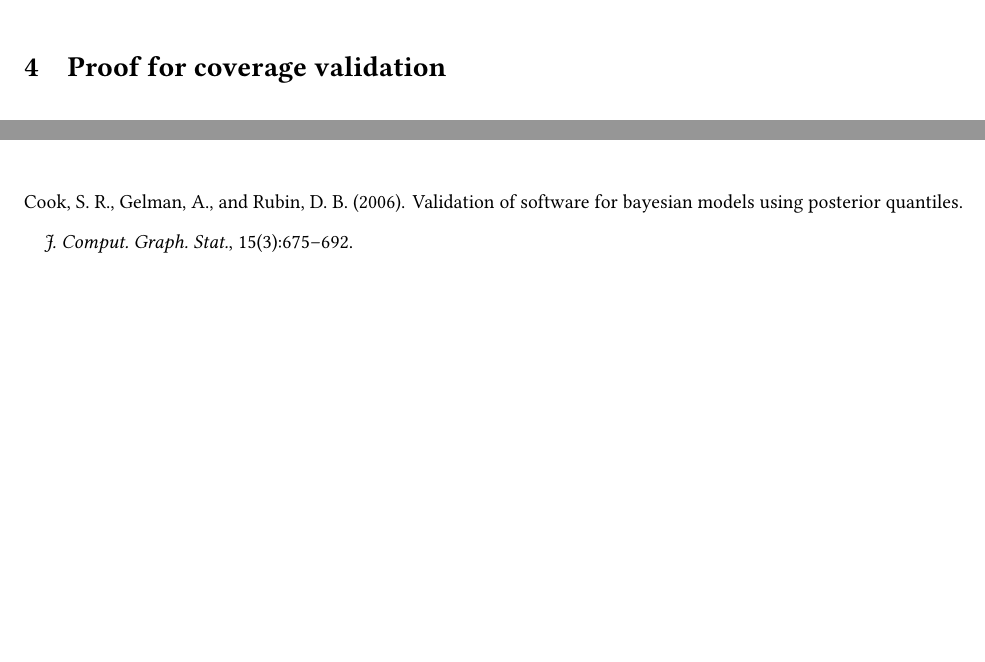
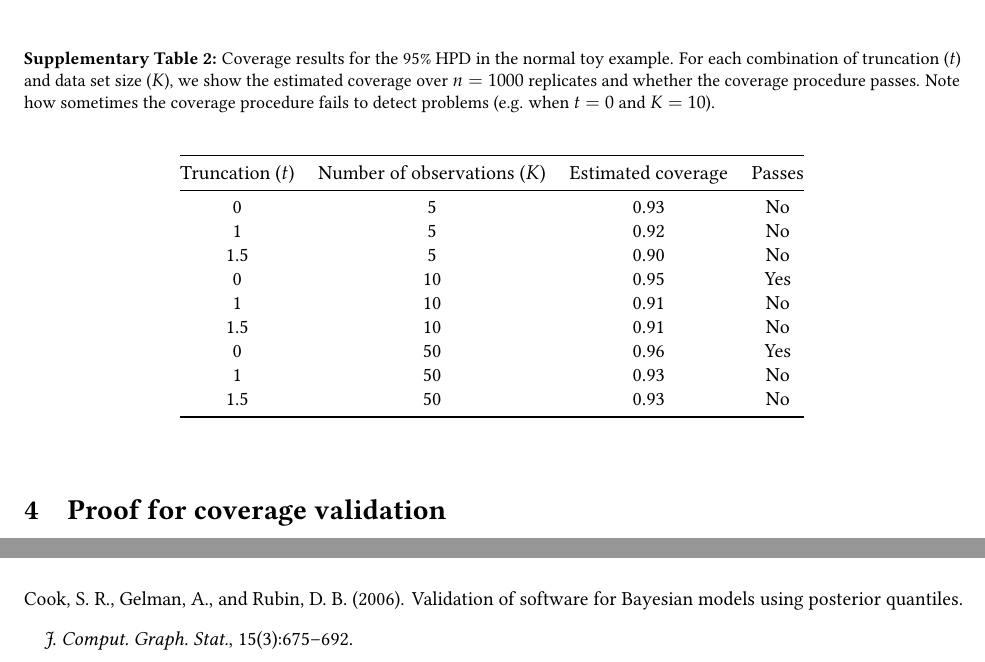
Before and after one commit to rbouckaert/DeveloperManual, a LaTeX document (manuscript/method_validation_ms_supp.tex, which reads manuscript/refs.bib): two parts of pages 6 and 8 of 8, joined at a grey line, cut at the place of the change, the shorter picture padded with empty space. Compiled offline with pdfLaTeX.

Commit message:
Approving Fabio's changes; adding Supp Tab.

```diff
--- a/manuscript/method_validation_ms_supp.tex
+++ b/manuscript/method_validation_ms_supp.tex
@@ -367,6 +367,28 @@ An important insight is the RUV validates a pair ${\text{model}, \text{inference
 \end{figure}
 
 
+\begin{table}[]
+\caption{Coverage results for the 95\% HPD in the normal toy example.
+For each combination of truncation ($t$) and data set size ($K$), we show the estimated coverage over $n=1000$ replicates and whether the coverage procedure passes.
+Note how sometimes the coverage procedure fails to detect problems (e.g. when $t=0$ and $K=10$).
+}
+\begin{center}
+\begin{tabular}{@{}cccc@{}}
+\toprule
+Truncation ($t$) & Number of observations ($K$) & Estimated coverage & Passes \\ \midrule
+0                & 5                           & 0.93              & No     \\
+1                & 5                           & 0.92              & No     \\
+1.5              & 5                           & 0.90              & No     \\
+0                & 10                          & 0.95              & Yes    \\
+1                & 10                          & 0.91              & No     \\
+1.5              & 10                          & 0.91              & No     \\
+0                & 50                          & 0.96              & Yes    \\
+1                & 50                          & 0.93               & No     \\
+1.5              & 50                          & 0.93               & No     \\ \bottomrule
+\end{tabular}
+\end{center}
+\end{table}
+
 \newpage
 \section{Supplementary Figures}
 \label{appendix::sec:supp_figures}
--- a/manuscript/refs.bib
+++ b/manuscript/refs.bib
@@ -1505,7 +1505,7 @@ url={https://doi.org/10.1038/nature13726}
 }
 
 @article{Cook2006,
-  title={Validation of software for Bayesian models using posterior quantiles},
+  title={Validation of software for {B}ayesian models using posterior quantiles},
   author={Cook, Samantha R and Gelman, Andrew and Rubin, Donald B},
   journal={{J. Comput. Graph. Stat.}},
   volume={15},
```
Also changed, not shown: manuscript/method_validation_ms.tex (+8 -8 lines).
